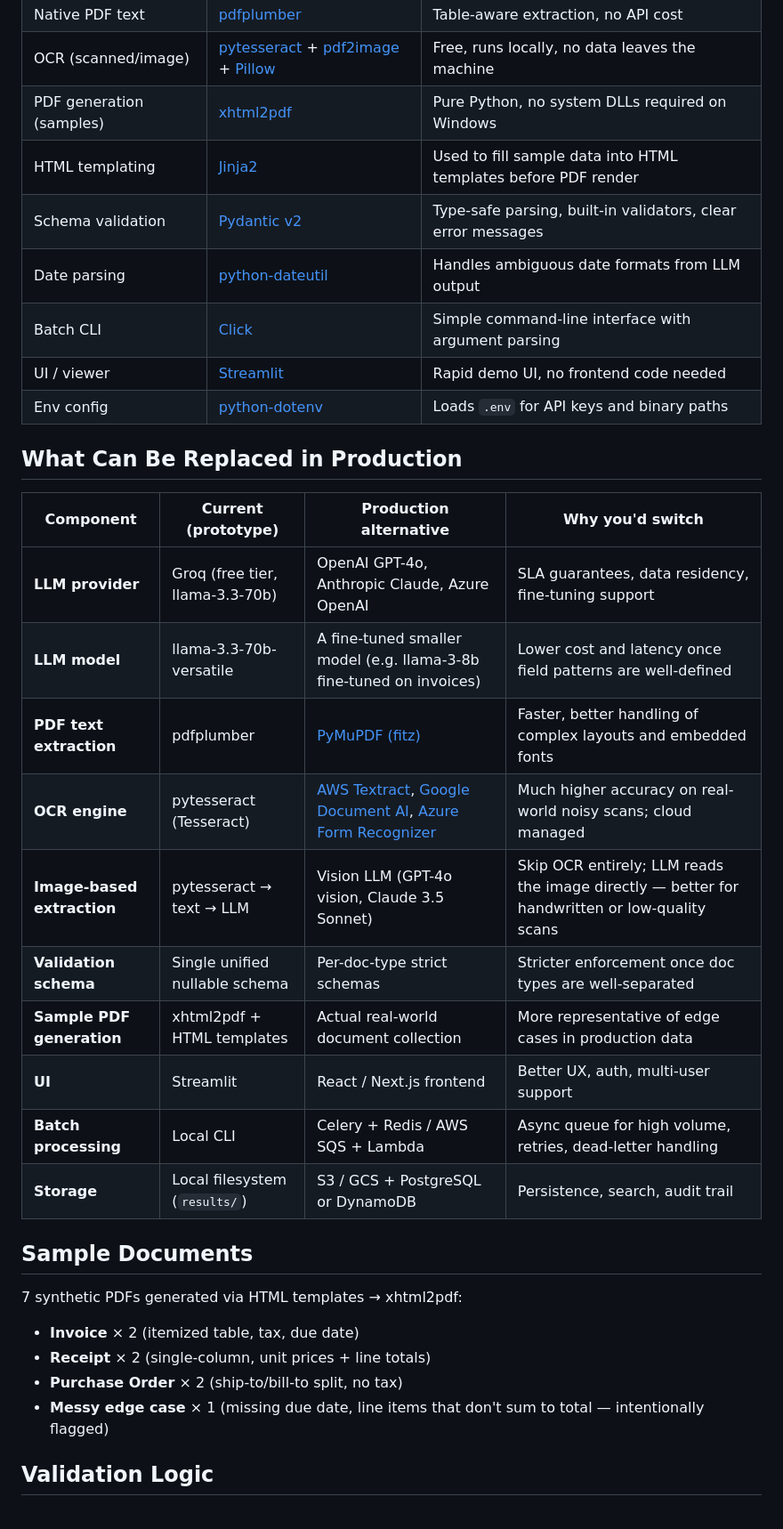
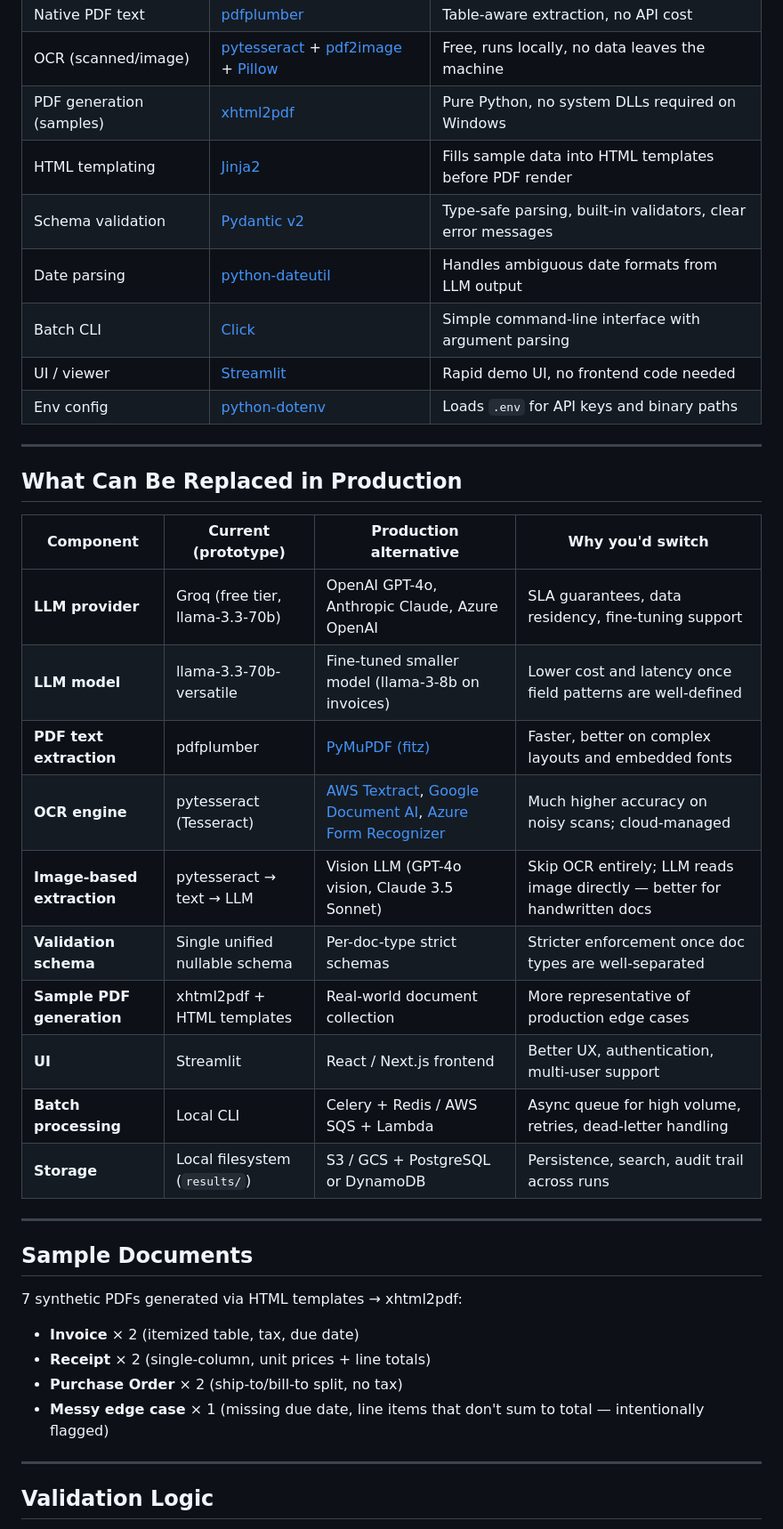
Before and after one commit to pramoduppoor07/rooman-interview-project, a Markdown page: README.md, the part around one of its changes. Shown at 89% size. Rendered like a GitHub page.

```diff
--- a/README.md
+++ b/README.md
@@ -61,27 +137,31 @@ PDF / Image input
 | Native PDF text | [pdfplumber](https://github.com/jsvine/pdfplumber) | Table-aware extraction, no API cost |
 | OCR (scanned/image) | [pytesseract](https://github.com/madmaze/pytesseract) + [pdf2image](https://github.com/Belval/pdf2image) + [Pillow](https://python-pillow.org) | Free, runs locally, no data leaves the machine |
 | PDF generation (samples) | [xhtml2pdf](https://github.com/xhtml2pdf/xhtml2pdf) | Pure Python, no system DLLs required on Windows |
-| HTML templating | [Jinja2](https://jinja.palletsprojects.com) | Used to fill sample data into HTML templates before PDF render |
+| HTML templating | [Jinja2](https://jinja.palletsprojects.com) | Fills sample data into HTML templates before PDF render |
 | Schema validation | [Pydantic v2](https://docs.pydantic.dev) | Type-safe parsing, built-in validators, clear error messages |
 | Date parsing | [python-dateutil](https://dateutil.readthedocs.io) | Handles ambiguous date formats from LLM output |
 | Batch CLI | [Click](https://click.palletsprojects.com) | Simple command-line interface with argument parsing |
 | UI / viewer | [Streamlit](https://streamlit.io) | Rapid demo UI, no frontend code needed |
 | Env config | [python-dotenv](https://github.com/theskumar/python-dotenv) | Loads `.env` for API keys and binary paths |
 
+---
+
 ## What Can Be Replaced in Production
 
 | Component | Current (prototype) | Production alternative | Why you'd switch |
 |---|---|---|---|
 | **LLM provider** | Groq (free tier, llama-3.3-70b) | OpenAI GPT-4o, Anthropic Claude, Azure OpenAI | SLA guarantees, data residency, fine-tuning support |
-| **LLM model** | llama-3.3-70b-versatile | A fine-tuned smaller model (e.g. llama-3-8b fine-tuned on invoices) | Lower cost and latency once field patterns are well-defined |
-| **PDF text extraction** | pdfplumber | [PyMuPDF (fitz)](https://pymupdf.readthedocs.io) | Faster, better handling of complex layouts and embedded fonts |
-| **OCR engine** | pytesseract (Tesseract) | [AWS Textract](https://aws.amazon.com/textract/), [Google Document AI](https://cloud.google.com/document-ai), [Azure Form Recognizer](https://azure.microsoft.com/en-us/products/ai-services/ai-document-intelligence) | Much higher accuracy on real-world noisy scans; cloud managed |
-| **Image-based extraction** | pytesseract → text → LLM | Vision LLM (GPT-4o vision, Claude 3.5 Sonnet) | Skip OCR entirely; LLM reads the image directly — better for handwritten or low-quality scans |
+| **LLM model** | llama-3.3-70b-versatile | Fine-tuned smaller model (llama-3-8b on invoices) | Lower cost and latency once field patterns are well-defined |
+| **PDF text extraction** | pdfplumber | [PyMuPDF (fitz)](https://pymupdf.readthedocs.io) | Faster, better on complex layouts and embedded fonts |
+| **OCR engine** | pytesseract (Tesseract) | [AWS Textract](https://aws.amazon.com/textract/), [Google Document AI](https://cloud.google.com/document-ai), [Azure Form Recognizer](https://azure.microsoft.com/en-us/products/ai-services/ai-document-intelligence) | Much higher accuracy on noisy scans; cloud-managed |
+| **Image-based extraction** | pytesseract → text → LLM | Vision LLM (GPT-4o vision, Claude 3.5 Sonnet) | Skip OCR entirely; LLM reads image directly — better for handwritten docs |
 | **Validation schema** | Single unified nullable schema | Per-doc-type strict schemas | Stricter enforcement once doc types are well-separated |
-| **Sample PDF generation** | xhtml2pdf + HTML templates | Actual real-world document collection | More representative of edge cases in production data |
-| **UI** | Streamlit | React / Next.js frontend | Better UX, auth, multi-user support |
+| **Sample PDF generation** | xhtml2pdf + HTML templates | Real-world document collection | More representative of production edge cases |
+| **UI** | Streamlit | React / Next.js frontend | Better UX, authentication, multi-user support |
 | **Batch processing** | Local CLI | Celery + Redis / AWS SQS + Lambda | Async queue for high volume, retries, dead-letter handling |
-| **Storage** | Local filesystem (`results/`) | S3 / GCS + PostgreSQL or DynamoDB | Persistence, search, audit trail |
+| **Storage** | Local filesystem (`results/`) | S3 / GCS + PostgreSQL or DynamoDB | Persistence, search, audit trail across runs |
+
+---
 
 ## Sample Documents
 
@@ -90,6 +170,8 @@ PDF / Image input
 - **Receipt** × 2 (single-column, unit prices + line totals)
 - **Purchase Order** × 2 (ship-to/bill-to split, no tax)
 - **Messy edge case** × 1 (missing due date, line items that don't sum to total — intentionally flagged)
+
+---
 
 ## Validation Logic
 
```
Also changed, not shown: other parts of README.md (+120 -16 lines).
